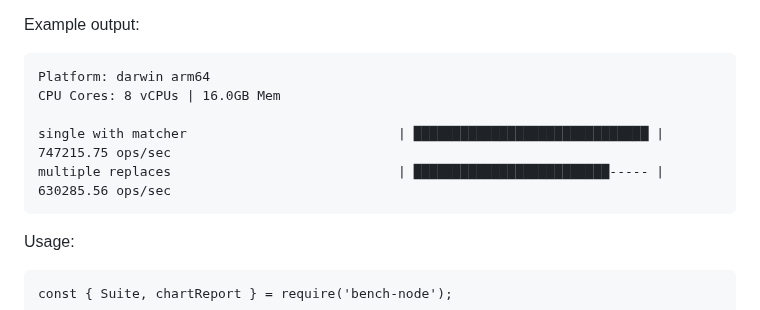
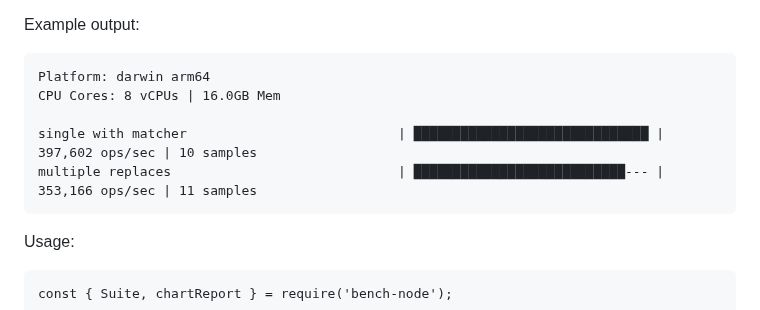
Before and after one commit to RafaelGSS/bench-node, a Markdown page: README.md, the part around the change. Rendered like a GitHub page.

````diff
--- a/README.md
+++ b/README.md
@@ -203,8 +203,8 @@ Example output:
 Platform: darwin arm64
 CPU Cores: 8 vCPUs | 16.0GB Mem
 
-single with matcher                           | ██████████████████████████████ | 747215.75 ops/sec
-multiple replaces                             | █████████████████████████----- | 630285.56 ops/sec
+single with matcher                           | ██████████████████████████████ | 397,602 ops/sec | 10 samples
+multiple replaces                             | ███████████████████████████--- | 353,166 ops/sec | 11 samples
 ```
 
 Usage:
````
